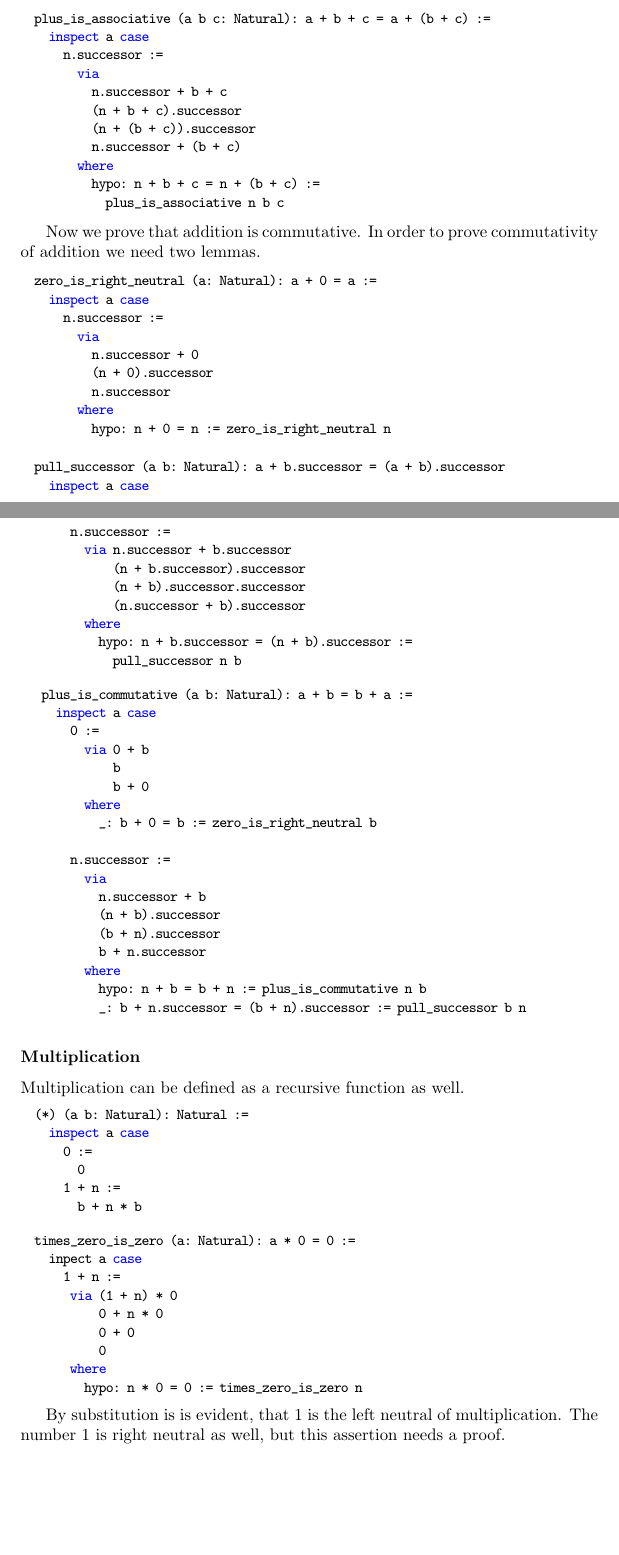
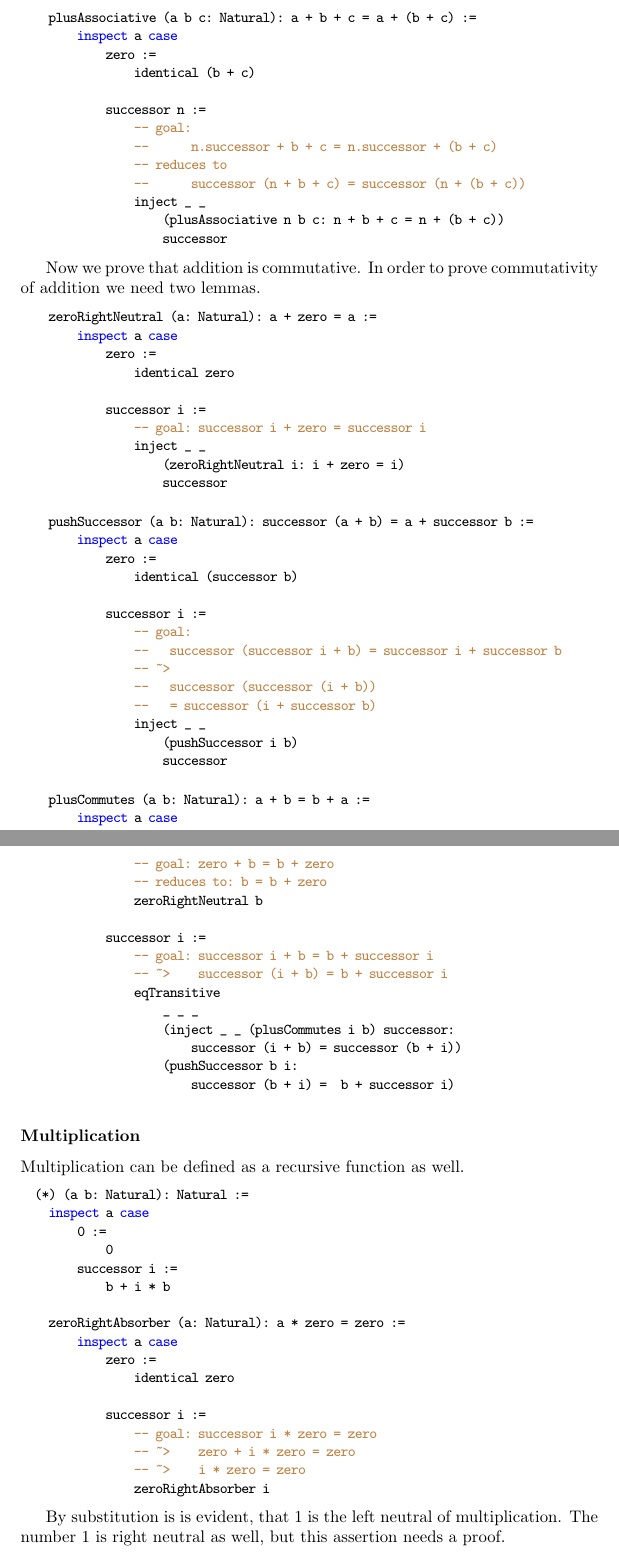
Before and after one commit to hbr/tex_alba_design, a LaTeX thesis (main_alba_design.tex, which reads certprog.tex): two parts of pages 146 and 147 of 211 before the commit and two parts of pages 147 and 148 of 212 after it, joined at a grey line, cut so that both start at the same text, the shorter picture padded with empty space. Compiled offline with pdfLaTeX.

Commit message:
Rework of some proofs for natural numbers
	modified:   certprog.tex

```diff
--- a/certprog.tex
+++ b/certprog.tex
@@ -1438,68 +1518,80 @@ First we need addition
 Addition is associative
 %
 \begin{alba}
-  plus_is_associative (a b c: Natural): a + b + c = a + (b + c) :=
+    plusAssociative (a b c: Natural): a + b + c = a + (b + c) :=
         inspect a case
-      n.successor :=
-        via
-          n.successor + b + c
-          (n + b + c).successor
-          (n + (b + c)).successor
-          n.successor + (b + c)
-        where
-          hypo: n + b + c = n + (b + c) :=
-            plus_is_associative n b c
-\end{alba}
+            zero :=
+                identical (b + c)
+
+            successor n :=
+                -- goal:
+                --      n.successor + b + c = n.successor + (b + c)
+                -- reduces to
+                --      successor (n + b + c) = successor (n + (b + c))
+                inject _ _
+                    (plusAssociative n b c: n + b + c = n + (b + c))
+                    successor
+\end{alba}
+
+
 
 Now we prove that addition is commutative. In order to prove commutativity of
 addition we need two lemmas.
 
 \begin{alba}
-  zero_is_right_neutral (a: Natural): a + 0 = a :=
+    zeroRightNeutral (a: Natural): a + zero = a :=
         inspect a case
-      n.successor :=
-        via
-          n.successor + 0
-          (n + 0).successor
-          n.successor
-        where
-          hypo: n + 0 = n := zero_is_right_neutral n
-\end{alba}
-
-\begin{alba}
-  pull_successor (a b: Natural): a + b.successor = (a + b).successor
+            zero :=
+                identical zero
+
+            successor i :=
+                -- goal: successor i + zero = successor i
+                inject _ _
+                    (zeroRightNeutral i: i + zero = i)
+                    successor
+\end{alba}
+
+
+
+\begin{alba}
+    pushSuccessor (a b: Natural): successor (a + b) = a + successor b :=
         inspect a case
-       n.successor :=
-         via n.successor + b.successor
-             (n + b.successor).successor
-             (n + b).successor.successor
-             (n.successor + b).successor
-         where
-           hypo: n + b.successor = (n + b).successor :=
-             pull_successor n b
-\end{alba}
-
-
-\begin{alba}
-   plus_is_commutative (a b: Natural): a + b = b + a :=
+            zero :=
+                identical (successor b)
+
+            successor i :=
+                -- goal:
+                --   successor (successor i + b) = successor i + successor b
+                -- ~>
+                --   successor (successor (i + b))
+                --   = successor (i + successor b)
+                inject _ _
+                    (pushSuccessor i b)
+                    successor
+\end{alba}
+
+
+
+\begin{alba}
+    plusCommutes (a b: Natural): a + b = b + a :=
         inspect a case
-       0 :=
-         via 0 + b
-             b
-             b + 0
-         where
-           _: b + 0 = b := zero_is_right_neutral b
-
-       n.successor :=
-         via
-           n.successor + b
-           (n + b).successor
-           (b + n).successor
-           b + n.successor
-         where
-           hypo: n + b = b + n := plus_is_commutative n b
-           _: b + n.successor = (b + n).successor := pull_successor b n
-\end{alba}
+            zero :=
+                -- goal: zero + b = b + zero
+                -- reduces to: b = b + zero
+                zeroRightNeutral b
+
+            successor i :=
+                -- goal: successor i + b = b + successor i
+                -- ~>    successor (i + b) = b + successor i
+                eqTransitive
+                    _ _ _
+                    (inject _ _ (plusCommutes i b) successor:
+                        successor (i + b) = successor (b + i))
+                    (pushSuccessor b i:
+                        successor (b + i) =  b + successor i)
+\end{alba}
+
+
 
 
 
@@ -1516,20 +1608,21 @@ Multiplication can be defined as a recursive function as well.
     inspect a case
         0 :=
             0
-      1 + n :=
-        b + n * b
-\end{alba}
-
-\begin{alba}
-  times_zero_is_zero (a: Natural): a * 0 = 0 :=
-    inpect a case
-      1 + n :=
-       via (1 + n) * 0
-           0 + n * 0
-           0 + 0
-           0
-       where
-         hypo: n * 0 = 0 := times_zero_is_zero n
+        successor i :=
+            b + i * b
+\end{alba}
+
+\begin{alba}
+    zeroRightAbsorber (a: Natural): a * zero = zero :=
+        inspect a case
+            zero :=
+                identical zero
+
+            successor i :=
+                -- goal: successor i * zero = zero
+                -- ~>    zero + i * zero = zero
+                -- ~>    i * zero = zero
+                zeroRightAbsorber i
 \end{alba}
 
 By substitution is is evident, that $1$ is the left neutral of
@@ -1537,5 +1630,5 @@ multiplication. The number $1$ is right neutral as well, but this assertion
 needs a proof.
 
 \begin{alba}
-  one_is_right_neutral (a: Natural): a * 1 = a :=
+    oneRightNeutral (a: Natural): a * one = a :=
         inspect a case
```
Also changed, not shown: certprog.tex (358 more changed lines). Lines whose indentation alone changed are shown as unchanged.
